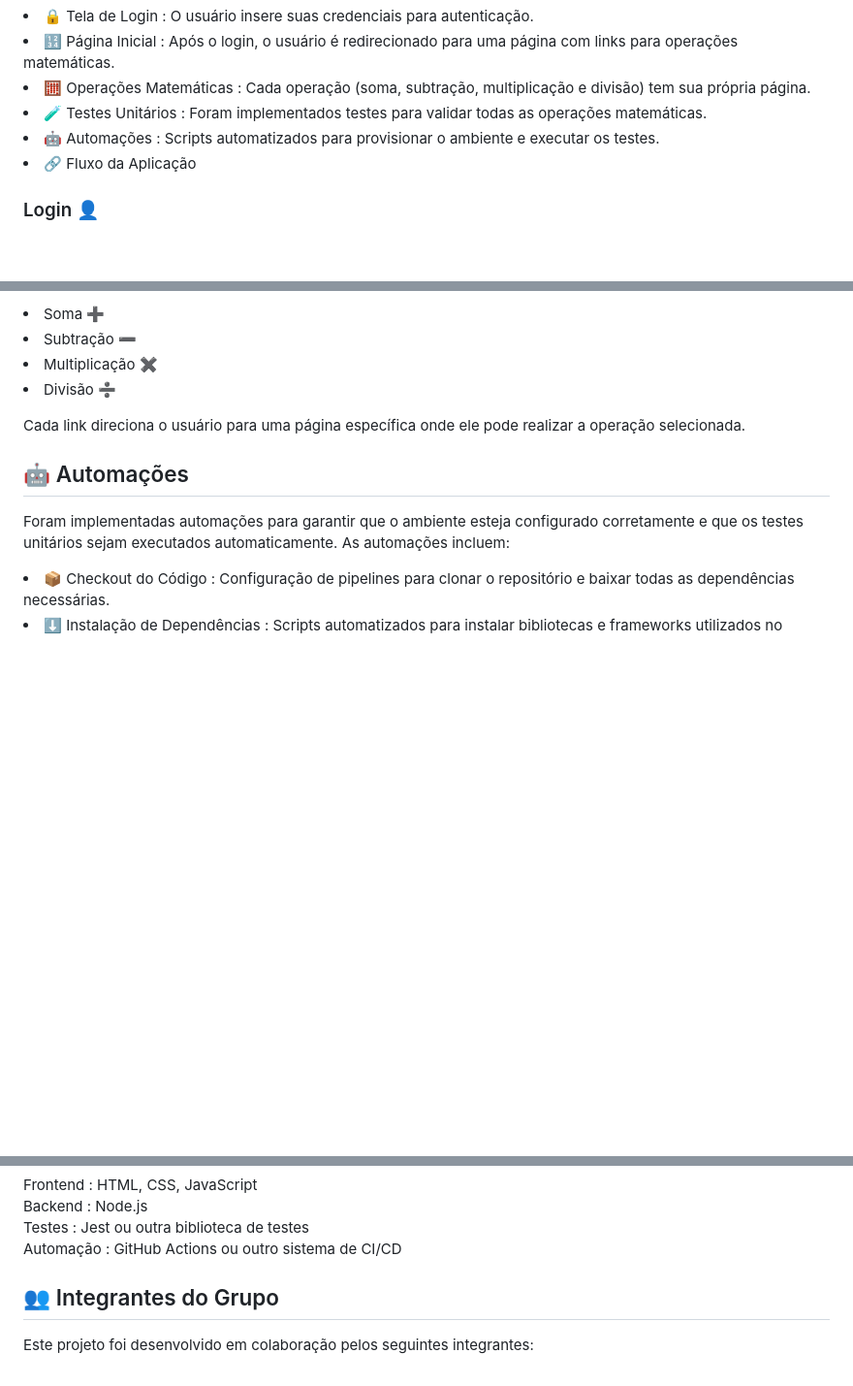
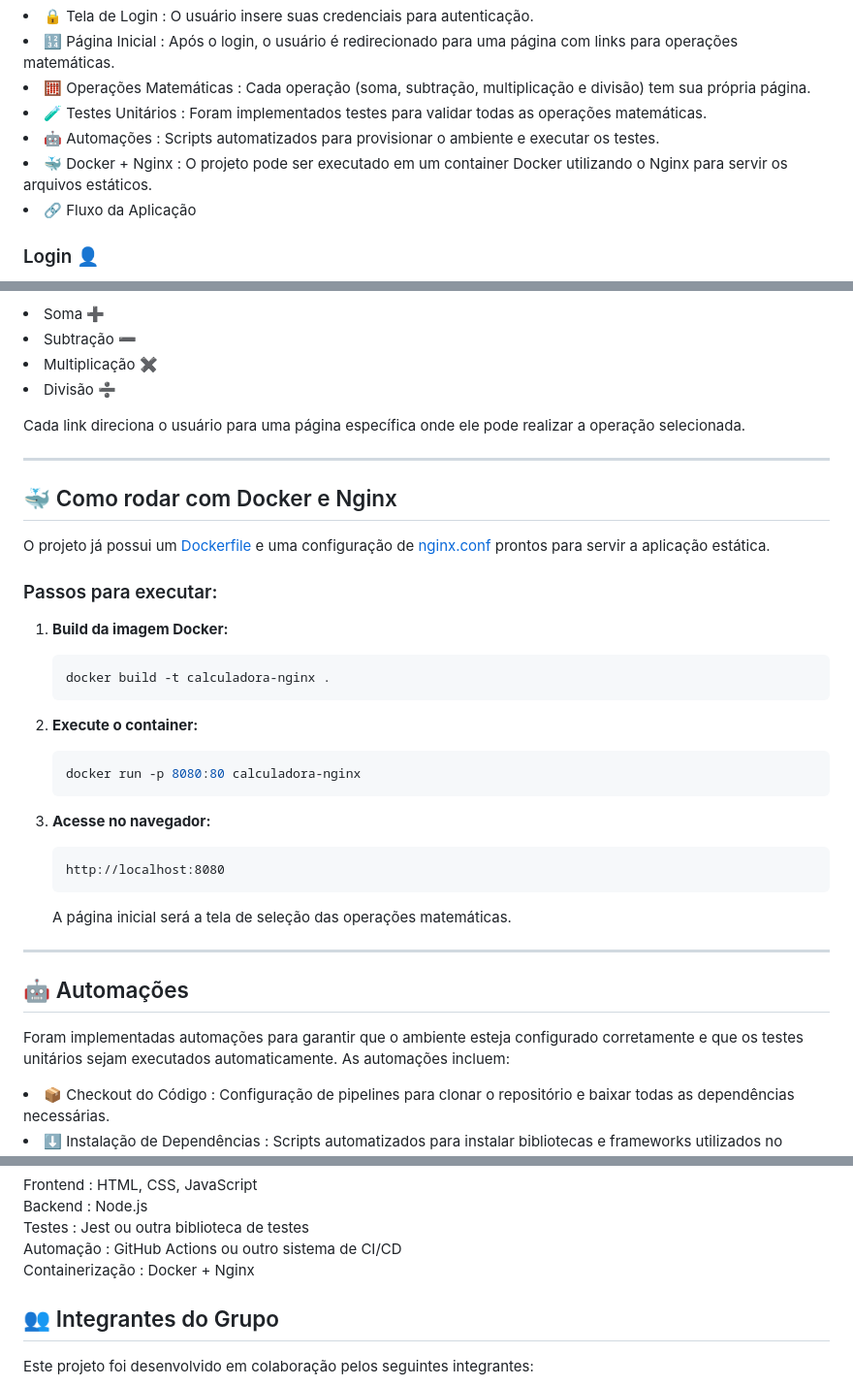
Before and after one commit to eduardonicioli/preTeste, a Markdown page: README.md, 3 parts joined by grey strips. Shown at 97% size. Rendered like a GitHub page; blank space fills up the shorter version.

Commit message:
add: documentação sobre execução do projeto com Docker e Nginx

````diff
--- a/README.md
+++ b/README.md
@@ -11,6 +11,7 @@ O objetivo deste projeto é criar uma aplicação web simples com as seguintes f
 <li>🧮 Operações Matemáticas : Cada operação (soma, subtração, multiplicação e divisão) tem sua própria página.
 <li>🧪 Testes Unitários : Foram implementados testes para validar todas as operações matemáticas.
 <li>🤖 Automações : Scripts automatizados para provisionar o ambiente e executar os testes.
+<li>🐳 Docker + Nginx : O projeto pode ser executado em um container Docker utilizando o Nginx para servir os arquivos estáticos.
 <li>🔗 Fluxo da Aplicação
 
 <h3>Login 👤</h3>
@@ -26,6 +27,32 @@ A página inicial contém links para as operações matemáticas disponíveis:
 <li>Divisão ➗
 
 Cada link direciona o usuário para uma página específica onde ele pode realizar a operação selecionada.
+
+---
+
+## 🐳 Como rodar com Docker e Nginx
+
+O projeto já possui um [Dockerfile](Dockerfile) e uma configuração de [nginx.conf](nginx.conf) prontos para servir a aplicação estática.
+
+### Passos para executar:
+
+1. **Build da imagem Docker:**
+   ```sh
+   docker build -t calculadora-nginx .
+   ```
+
+2. **Execute o container:**
+   ```sh
+   docker run -p 8080:80 calculadora-nginx
+   ```
+
+3. **Acesse no navegador:**
+   ```
+   http://localhost:8080
+   ```
+   A página inicial será a tela de seleção das operações matemáticas.
+
+---
 
 🤖 Automações
 -
@@ -54,6 +81,7 @@ Frontend : HTML, CSS, JavaScript<br>
 Backend : Node.js<br>
 Testes : Jest ou outra biblioteca de testes<br>
 Automação : GitHub Actions ou outro sistema de CI/CD<br>
+Containerização : Docker + Nginx<br>
 
 👥 Integrantes do Grupo
 -
````
